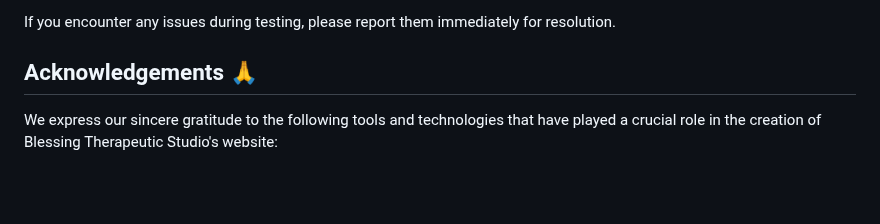
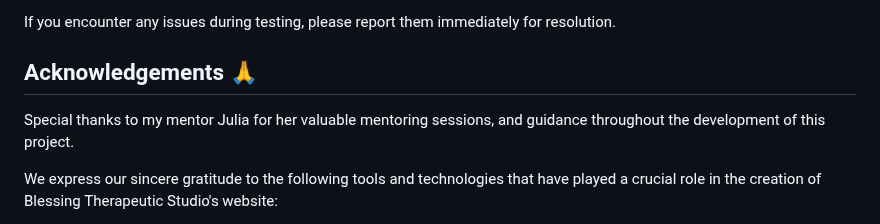
Before and after one commit to princessble/Blessing-therapy-studio, a Markdown page: README.md, the part around one of its changes. Drawn GitHub-style; blank space fills up the shorter version.

Commit message:
Add Mentor acknowledgement message

```diff
--- a/README.md
+++ b/README.md
@@ -151,6 +151,8 @@ If you encounter any issues during testing, please report them immediately for r
 
 ## Acknowledgements 🙏
 
+Special thanks to my mentor Julia for her valuable mentoring sessions, and guidance throughout the development of this project.
+
 We express our sincere gratitude to the following tools and technologies that have played a crucial role in the creation of Blessing Therapeutic Studio's website:
 
 1. HTML and CSS 🌐🎨: The backbone of web development, HTML, and CSS have been instrumental in structuring and styling our website, making it visually appealing and user-friendly.
```
Also changed, not shown: other parts of README.md (+3 -3 lines).
